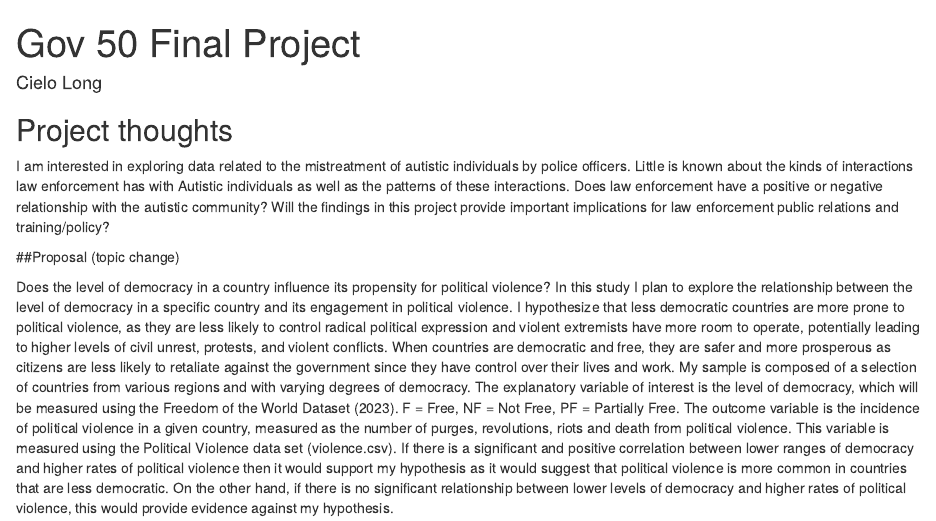
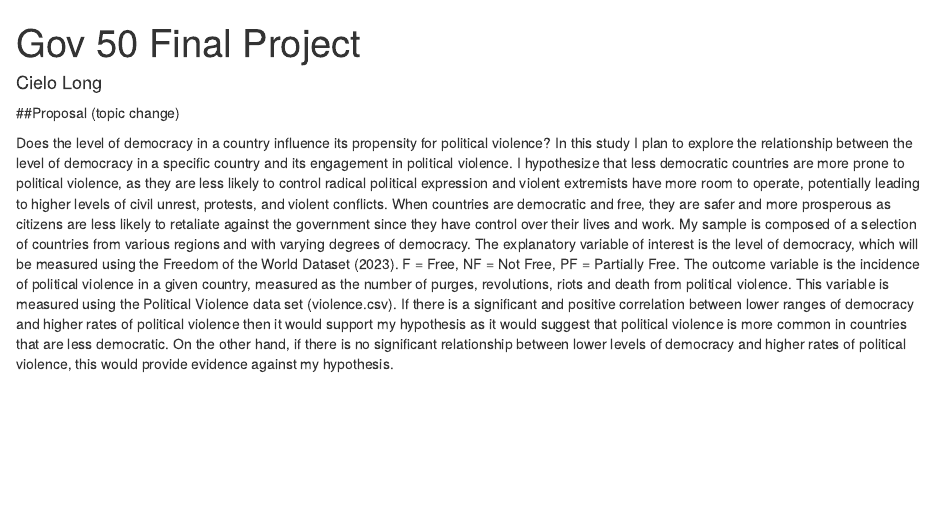
Before and after one commit to cielolong/gov50-final-project, an R Markdown document (index.Rmd): the page in a window 1100 px wide, from its top. Rendered offline with R 4.5, knitr and Pandoc, with nearby package versions; drawn as R Markdown's standard HTML page in place of the format the file asks for.

Commit message:
Proposal

```diff
--- a/index.Rmd
+++ b/index.Rmd
@@ -6,13 +6,6 @@ output:
   distill::distill_article:
     self_contained: false
 ---
-
-
-
-## Project thoughts
-
-I am interested in exploring data related to the mistreatment of autistic individuals by police officers. Little is known about the kinds of interactions law enforcement has with Autistic individuals as well as the patterns of these interactions. Does law enforcement have a positive or negative relationship with the autistic community? Will the findings in this project provide important implications for law enforcement public relations and training/policy?
-
 ##Proposal (topic change)
 
 Does the level of democracy in a country influence its propensity for political violence? In this study I plan to explore the relationship between the level of democracy in a specific country and its engagement in political violence. I hypothesize that less democratic countries are more prone to political violence, as they are less likely to control radical political expression and violent extremists have more room to operate, potentially leading to higher levels of civil unrest, protests, and violent conflicts. When countries are democratic and free, they are safer and more prosperous as citizens are less likely to retaliate against the government since they have control over their lives and work. My sample is composed of a selection of countries from various regions and with varying degrees of democracy. The explanatory variable of interest is the level of democracy, which will be measured using the Freedom of the World Dataset (2023). F = Free, NF = Not Free, PF = Partially Free. The outcome variable is the incidence of political violence in a given country, measured as the number of purges, revolutions, riots and death from political violence. This variable is measured using the Political Violence data set (violence.csv). If there is a significant and positive correlation between lower ranges of democracy and higher rates of political violence then it would support my hypothesis as it would suggest that political violence is more common in countries that are less democratic. On the other hand, if there is no significant relationship between lower levels of democracy and higher rates of political violence, this would provide evidence against my hypothesis.
```
Also changed, not shown: index.html.
